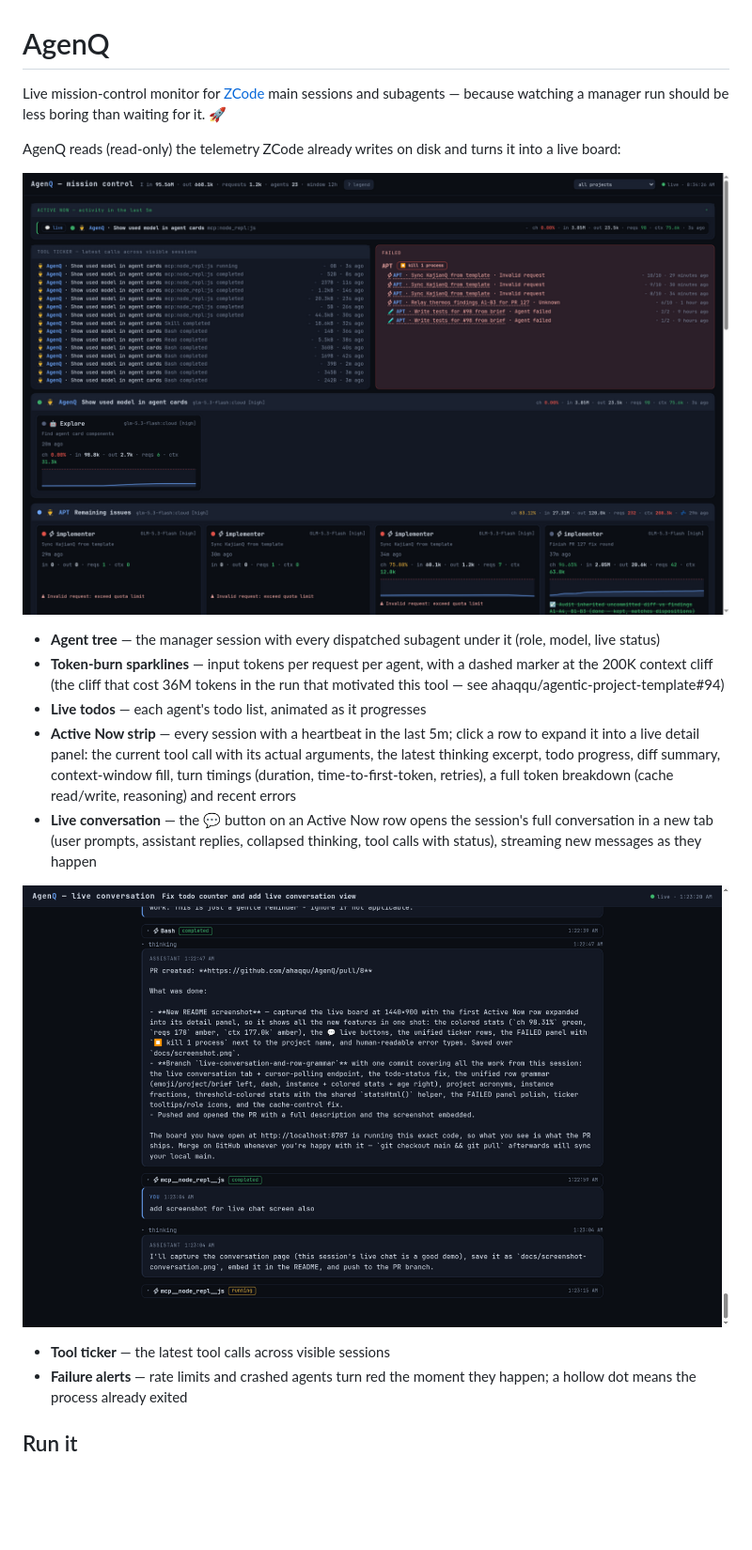
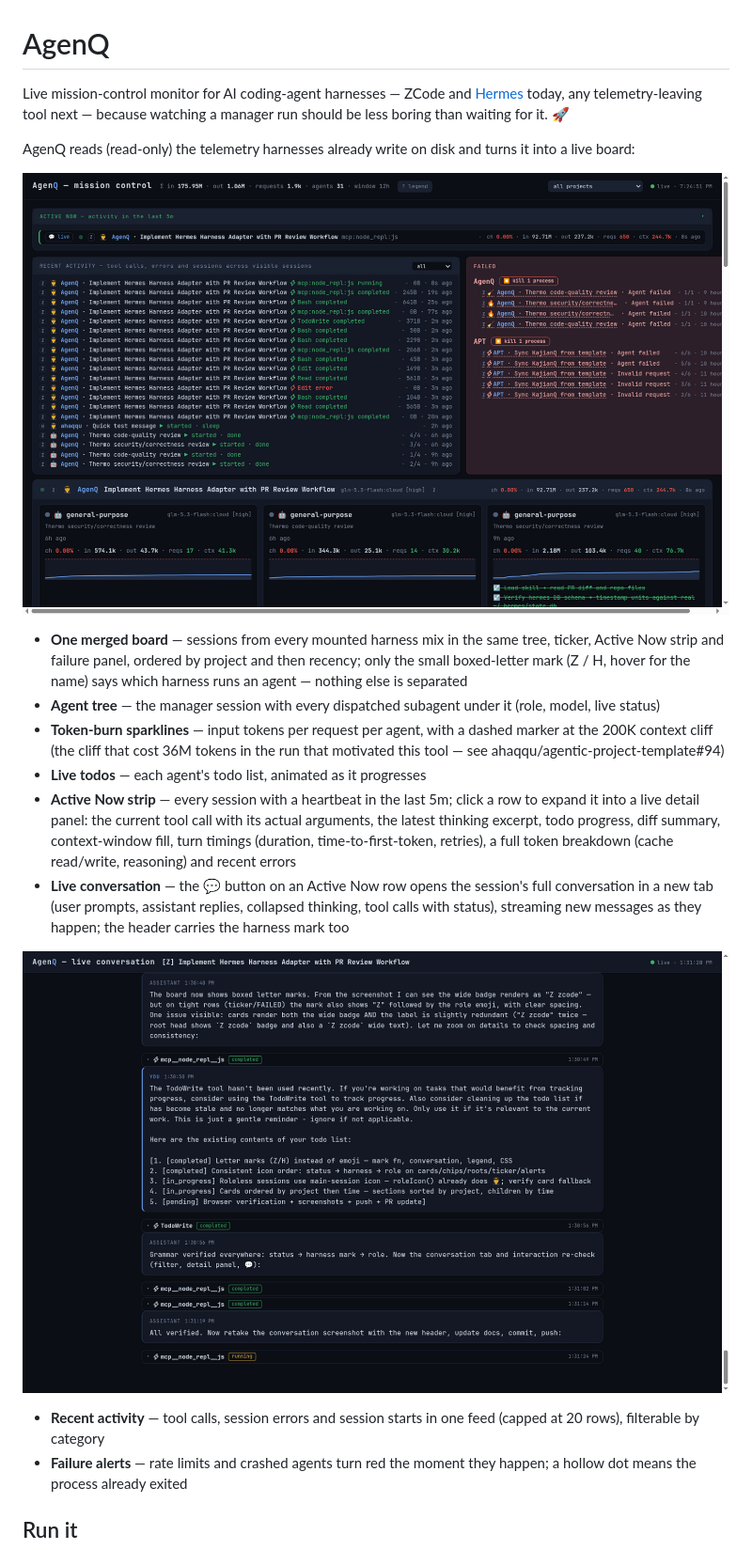
Before and after one commit to ahaqqu/AgenQ, a Markdown page: README.md, the part around one of its changes. Shown at 94% size. Drawn GitHub-style; pictures changed too: docs/screenshot-conversation.png, docs/screenshot.png; blank space fills up the shorter version.

Commit message:
Harness adapter for Hermes: second harness on the board (#13)

```diff
--- a/README.md
+++ b/README.md
@@ -1,19 +1,20 @@
 # AgenQ
 
-Live mission-control monitor for [ZCode](https://github.com/ahaqqu) main sessions and subagents — because watching a manager run should be less boring than waiting for it. 🚀
+Live mission-control monitor for AI coding-agent harnesses — ZCode and [Hermes](https://github.com/ahaqqu) today, any telemetry-leaving tool next — because watching a manager run should be less boring than waiting for it. 🚀
 
-AgenQ reads (read-only) the telemetry ZCode already writes on disk and turns it into a live board:
+AgenQ reads (read-only) the telemetry harnesses already write on disk and turns it into a live board:
 
-![AgenQ mission control — agent tree with model + thinking level on every card, tool ticker, failure alerts, and token-burn sparklines against the 200k context cliff](docs/screenshot.png)
+![AgenQ mission control — sessions from ZCode and Hermes merged into one board ordered by recency, every row carrying its harness letter mark (Z = zcode, H = hermes), a recent-activity feed (tool calls, errors, session starts) with a category filter capped at 20 rows, failure alerts, and token-burn sparklines against the 200k context cliff](docs/screenshot.png)
 
+- **One merged board** — sessions from every mounted harness mix in the same tree, ticker, Active Now strip and failure panel, ordered by project and then recency; only the small boxed-letter mark (Z / H, hover for the name) says which harness runs an agent — nothing else is separated
 - **Agent tree** — the manager session with every dispatched subagent under it (role, model, live status)
 - **Token-burn sparklines** — input tokens per request per agent, with a dashed marker at the 200K context cliff (the cliff that cost 36M tokens in the run that motivated this tool — see ahaqqu/agentic-project-template#94)
 - **Live todos** — each agent's todo list, animated as it progresses
 - **Active Now strip** — every session with a heartbeat in the last 5m; click a row to expand it into a live detail panel: the current tool call with its actual arguments, the latest thinking excerpt, todo progress, diff summary, context-window fill, turn timings (duration, time-to-first-token, retries), a full token breakdown (cache read/write, reasoning) and recent errors
-- **Live conversation** — the 💬 button on an Active Now row opens the session's full conversation in a new tab (user prompts, assistant replies, collapsed thinking, tool calls with status), streaming new messages as they happen
+- **Live conversation** — the 💬 button on an Active Now row opens the session's full conversation in a new tab (user prompts, assistant replies, collapsed thinking, tool calls with status), streaming new messages as they happen; the header carries the harness mark too
 
 ![AgenQ live conversation — this README's own editing session, streaming](docs/screenshot-conversation.png)
-- **Tool ticker** — the latest tool calls across visible sessions
+- **Recent activity** — tool calls, session errors and session starts in one feed (capped at 20 rows), filterable by category
 - **Failure alerts** — rate limits and crashed agents turn red the moment they happen; a hollow dot means the process already exited
 
 ## Run it
```
Also changed, not shown: other parts of README.md (+13 -6 lines), AGENTS.md (+15 -0 lines), docs/harness-data-parity.md (added, +97 -0 lines), harness/README.md (+32 -13 lines), 14 other files.
